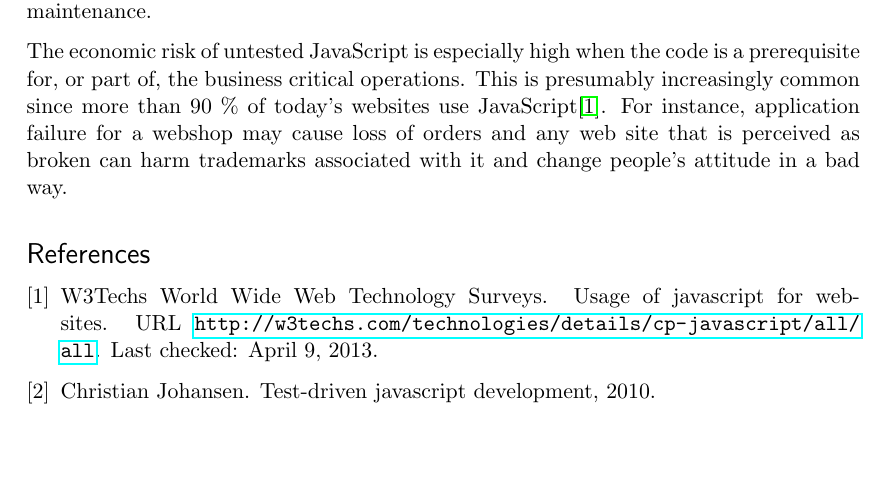
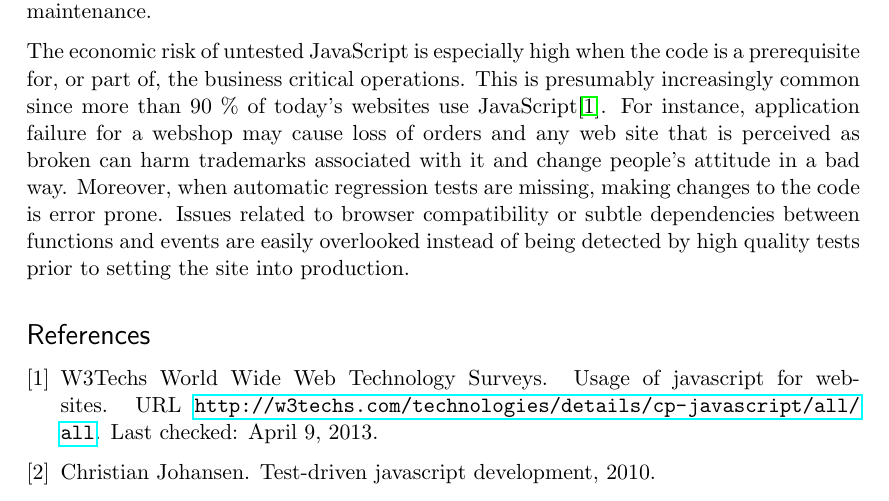
Before and after one commit to emilwall/exjobb, a LaTeX thesis (exjobb_thesis_emilwall.tex): part of page 9 of 9, cut so that both start at the same text, the shorter picture padded with empty space. Compiled offline with pdfLaTeX.

Commit message:
Add transalted text about regression testing

```diff
--- a/exjobb_thesis_emilwall.tex
+++ b/exjobb_thesis_emilwall.tex
@@ -75,7 +75,7 @@ Thanks goes to my supervisor Jimmy Larsson for providing me with valuable feedba
 
 JavaScript is a scripting language primarily used in web browsers to perform client-side actions not feasible through plain HTML and CSS. Despite the wide variety of testing frameworks that exists for JavaScript, it is generally considered that few developers use them. The consequences are that untested code is put into production, potentially causing large economic loss due to errors caused by bugs in the code, shortened product lifetime and increased costs in conjunction with further development and maintenance.
 
-The economic risk of untested JavaScript is especially high when the code is a prerequisite for, or part of, the business critical operations. This is presumably increasingly common since more than 90 \% of today's websites use JavaScript\citep{BusinessJavascript}. For instance, application failure for a webshop may cause loss of orders and any web site that is perceived as broken can harm trademarks associated with it and change people's attitude in a bad way.
+The economic risk of untested JavaScript is especially high when the code is a prerequisite for, or part of, the business critical operations. This is presumably increasingly common since more than 90 \% of today's websites use JavaScript\citep{BusinessJavascript}. For instance, application failure for a webshop may cause loss of orders and any web site that is perceived as broken can harm trademarks associated with it and change people's attitude in a bad way. Moreover, when automatic regression tests are missing, making changes to the code is error prone. Issues related to browser compatibility or subtle dependencies between functions and events are easily overlooked instead of being detected by high quality tests prior to setting the site into production.
 
 \begin{comment}
 
```
